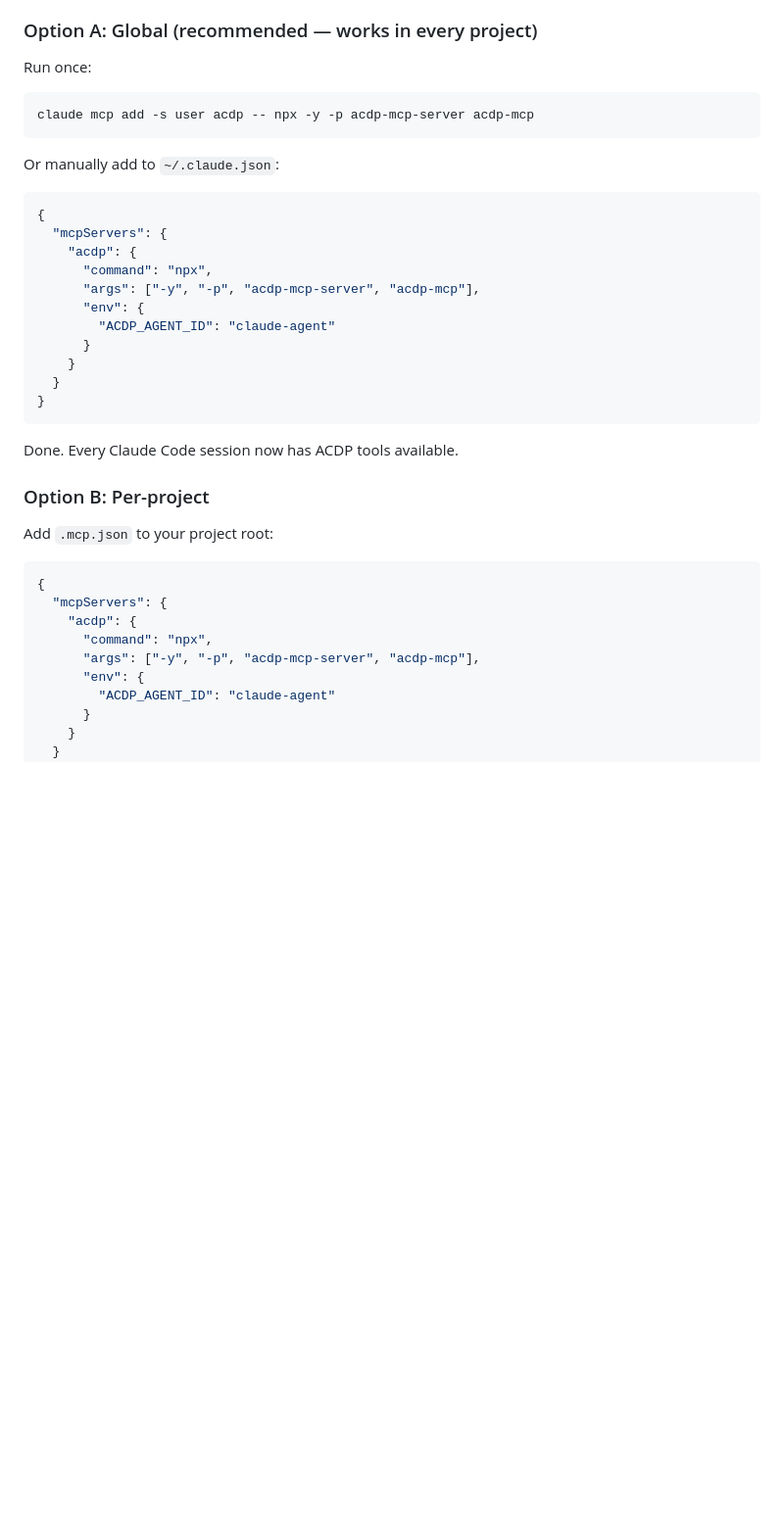
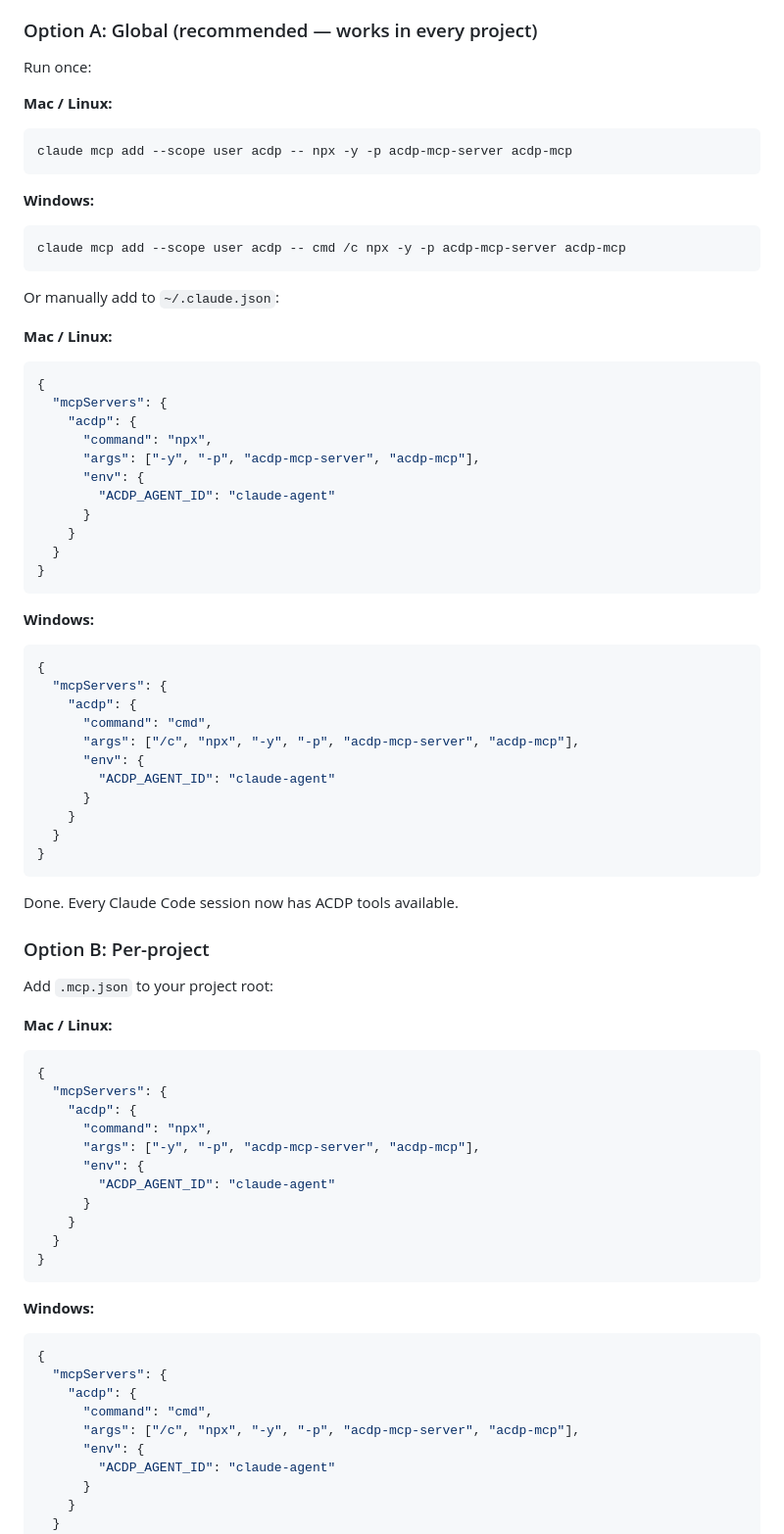
Before and after one commit to gabogabucho/ACDP-PCAD, a Markdown page: README.md, the part around the change. Shown at 98% size. Drawn GitHub-style; blank space fills up the shorter version.

Commit message:
docs: add Windows installation instructions (cmd /c prefix for npx)
Windows requires cmd /c before npx in MCP config. Added separate
Mac/Linux and Windows instructions for both global and per-project setup.

Co-Authored-By: Claude Opus 4.6 <noreply@anthropic.com>

````diff
--- a/README.md
+++ b/README.md
@@ -140,12 +140,19 @@ The only thing persisted is `config.json` (server settings) and an optional appe
 
 Run once:
 
+**Mac / Linux:**
 ```bash
-claude mcp add -s user acdp -- npx -y -p acdp-mcp-server acdp-mcp
+claude mcp add --scope user acdp -- npx -y -p acdp-mcp-server acdp-mcp
+```
+
+**Windows:**
+```bash
+claude mcp add --scope user acdp -- cmd /c npx -y -p acdp-mcp-server acdp-mcp
 ```
 
 Or manually add to `~/.claude.json`:
 
+**Mac / Linux:**
 ```json
 {
   "mcpServers": {
@@ -160,18 +167,49 @@ Or manually add to `~/.claude.json`:
 }
 ```
 
+**Windows:**
+```json
+{
+  "mcpServers": {
+    "acdp": {
+      "command": "cmd",
+      "args": ["/c", "npx", "-y", "-p", "acdp-mcp-server", "acdp-mcp"],
+      "env": {
+        "ACDP_AGENT_ID": "claude-agent"
+      }
+    }
+  }
+}
+```
+
 Done. Every Claude Code session now has ACDP tools available.
 
 ### Option B: Per-project
 
 Add `.mcp.json` to your project root:
 
+**Mac / Linux:**
 ```json
 {
   "mcpServers": {
     "acdp": {
       "command": "npx",
       "args": ["-y", "-p", "acdp-mcp-server", "acdp-mcp"],
+      "env": {
+        "ACDP_AGENT_ID": "claude-agent"
+      }
+    }
+  }
+}
+```
+
+**Windows:**
+```json
+{
+  "mcpServers": {
+    "acdp": {
+      "command": "cmd",
+      "args": ["/c", "npx", "-y", "-p", "acdp-mcp-server", "acdp-mcp"],
       "env": {
         "ACDP_AGENT_ID": "claude-agent"
       }
````
